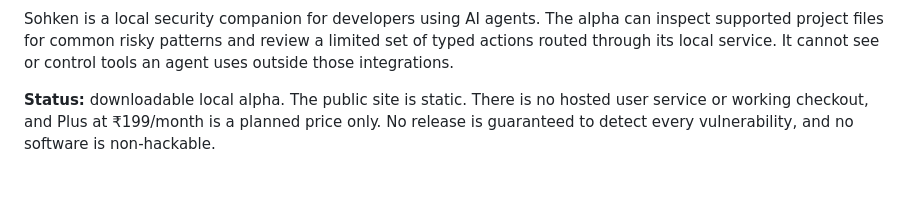
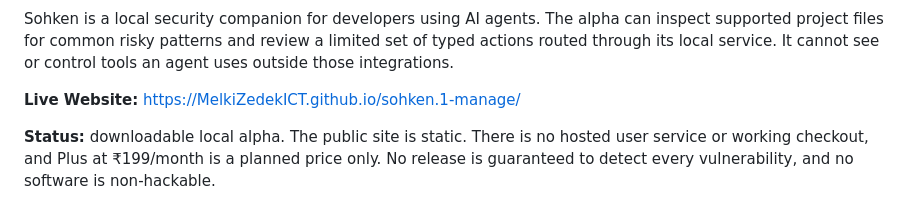
Before and after one commit to MelkiZedekICT/sohken.1-manage, a Markdown page: README.md, the part around one of its changes. Drawn GitHub-style; blank space fills up the shorter version.

Commit message:
Update README with build badge and live site link

```diff
--- a/README.md
+++ b/README.md
@@ -3,4 +5,6 @@
 Sohken is a local security companion for developers using AI agents. The alpha can inspect supported project files for common risky patterns and review a limited set of typed actions routed through its local service. It cannot see or control tools an agent uses outside those integrations.
+
+**Live Website:** [https://MelkiZedekICT.github.io/sohken.1-manage/](https://MelkiZedekICT.github.io/sohken.1-manage/)
 
 **Status:** downloadable local alpha. The public site is static. There is no hosted user service or working checkout, and Plus at ₹199/month is a planned price only. No release is guaranteed to detect every vulnerability, and no software is non-hackable.
 
```
Also changed, not shown: other parts of README.md (+2 -0 lines).
